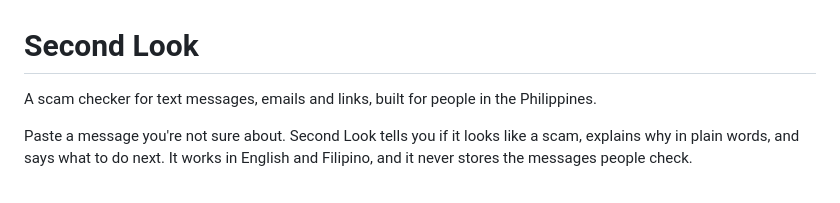
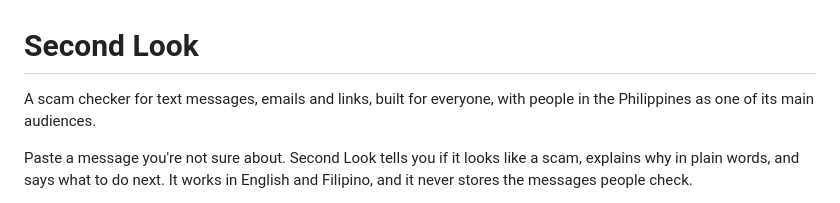
Before and after one commit to riri0821/second-look, a Markdown page: README.md, the part around the change. Rendered like a GitHub page.

Commit message:
README: Philippines is one main audience, not the only one

```diff
--- a/README.md
+++ b/README.md
@@ -1,6 +1,7 @@
 # Second Look
 
-A scam checker for text messages, emails and links, built for people in the Philippines.
+A scam checker for text messages, emails and links, built for everyone, with people in the Philippines
+as one of its main audiences.
 
 Paste a message you're not sure about. Second Look tells you if it looks like a scam, explains why in
 plain words, and says what to do next. It works in English and Filipino, and it never stores the
```
